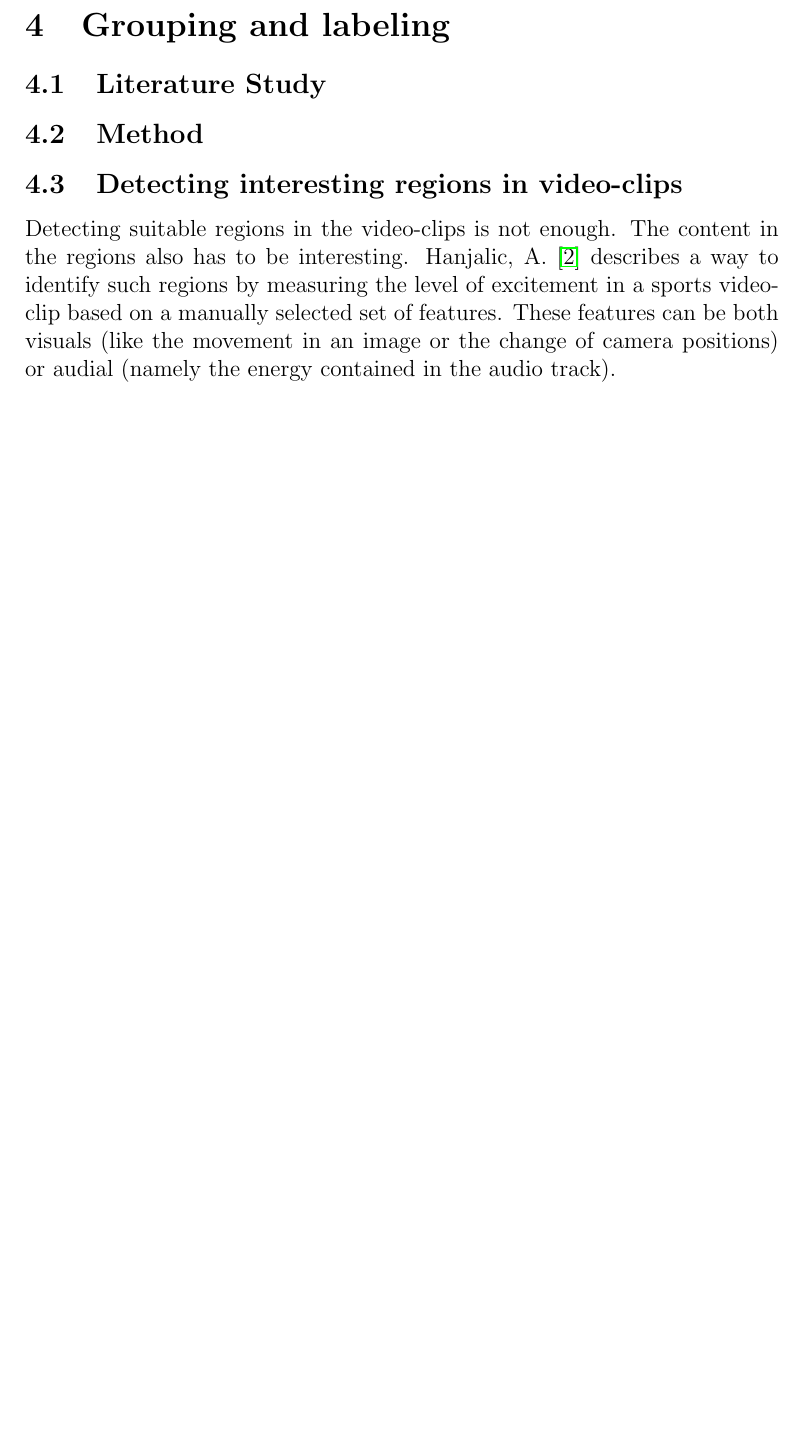
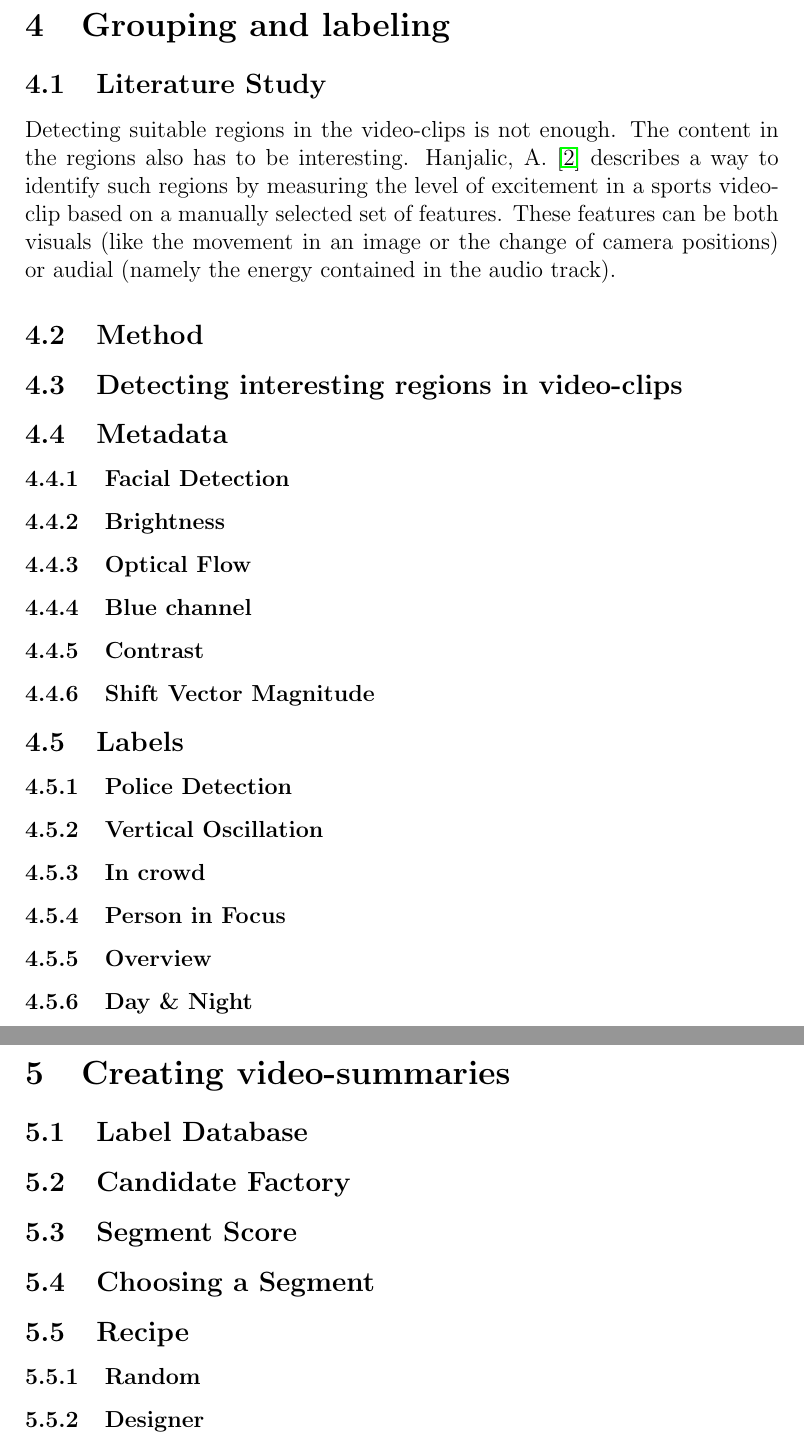
Before and after one commit to 213374school/thesis, a LaTeX document (report/report.tex, which reads report/phase2.tex, report/phase3.tex): part of page 31 of 33 before the commit and two parts of pages 31 and 32 of 35 after it, the two joined at a grey line, cut so that both start at the same text, the shorter picture padded with empty space. Compiled offline with pdfLaTeX.

Commit message:
report structuring

```diff
--- a/report/phase2.tex
+++ b/report/phase2.tex
@@ -1,10 +1,13 @@
 %
 \section{Grouping and labeling}
 %
+% Remember to mention that video quality isn't used after phase 1 due to the side effects cased by labeling the video (namely that bad quality segments don't receive any labels). in a real world application this quality measure could be used to reduce the amount of data to analyze
+
+%
 \subsection{Literature Study}
 %
-% need to describe Haar cascade classifiers (performance and an outline of how they work)
-
+% describe Haar cascade classifiers (performance and an outline of how they work)
+Detecting suitable regions in the video-clips is not enough. The content in the regions also has to be interesting. Hanjalic, A. \cite{citeulike:405480} describes a way to identify such regions by measuring the level of excitement in a sports video-clip based on a manually selected set of features. These features can be both visuals (like the movement in an image or the change of camera positions) or audial (namely the energy contained in the audio track).% WHETHER SUCH AN APPROACH IS SUITABLE TO US IS YET TO BE DETERMINED BASED ON THE CONTENT IN OUR FUTURE DATA SET.
 %
 \subsection{Method}
 %
@@ -12,5 +15,68 @@
 
 %
 \subsection{Detecting interesting regions in video-clips}
-% kim: hører til i litt. study
-Detecting suitable regions in the video-clips is not enough. The content in the regions also has to be interesting. Hanjalic, A. \cite{citeulike:405480} describes a way to identify such regions by measuring the level of excitement in a sports video-clip based on a manually selected set of features. These features can be both visuals (like the movement in an image or the change of camera positions) or audial (namely the energy contained in the audio track).% WHETHER SUCH AN APPROACH IS SUITABLE TO US IS YET TO BE DETERMINED BASED ON THE CONTENT IN OUR FUTURE DATA SET.
+%
+
+%
+\subsection{Metadata}
+%
+
+%
+\subsubsection{Facial Detection}
+%
+% using haar cascade classifier
+% profile, standard and upper body
+
+%
+\subsubsection{Brightness}
+%
+
+%
+\subsubsection{Optical Flow}
+%
+
+%
+\subsubsection{Blue channel}
+%
+
+%
+\subsubsection{Contrast}
+%
+% from phase1
+
+%
+\subsubsection{Shift Vector Magnitude}
+%
+% from phase1
+
+%
+\subsection{Labels}
+%
+
+%
+\subsubsection{Police Detection}
+%
+% blue channel mean, local minima/maxima. oscillation
+
+%
+\subsubsection{Vertical Oscillation}
+%
+
+%
+\subsubsection{In crowd}
+%
+% based on facial detection
+
+%
+\subsubsection{Person in Focus}
+%
+% based on facial detection and object placement in frame (center)
+
+%
+\subsubsection{Overview}
+%
+
+%
+\subsubsection{Day \& Night}
+%
+% Test/Success-rate
--- a/report/phase3.tex
+++ b/report/phase3.tex
@@ -0,0 +1,38 @@
+%
+\section{Creating video-summaries}
+%
+
+%
+\subsection{Label Database}
+%
+% segements (recap of p2?)
+
+%
+\subsection{Candidate Factory}
+%
+% candidate factory: get candidates with requested labels then compute overlapping segments and finally sort segments by number of overlapping labels ties resolved by segment frame-length and yet again ties resolved by ytid (to group them, but really not needed)
+% overlapping segments has a small required segment length (6 frames)
+% top candidates are resolved and their ytid is extracted and fed to segment score algorithm. segment is then selected with a propability as a function of their score: s^2/S, S=sum(scores^2) where scores = scores > 0
+
+%
+\subsection{Segment Score}
+%
+% Remember to mention that segments chosen in part 3 are marked as used and can't be chosen again in that video.
+
+%
+\subsection{Choosing a Segment}
+%
+
+%
+\subsection{Recipe}
+%
+% recipies - simple approach. no immediate feedback. kinda skipped lit. study on this one. universal recipe. 2 permutations on each dataset (different alpha_span value), and added some required labels
+% recipe structure: list of ingredients (labels, min/max span, interval, span alpha, required/forbidden labels)
+
+%
+\subsubsection{Random}
+%
+
+%
+\subsubsection{Designer}
+%
```
Also changed, not shown: report/phase4.tex (+25 -0 lines).
